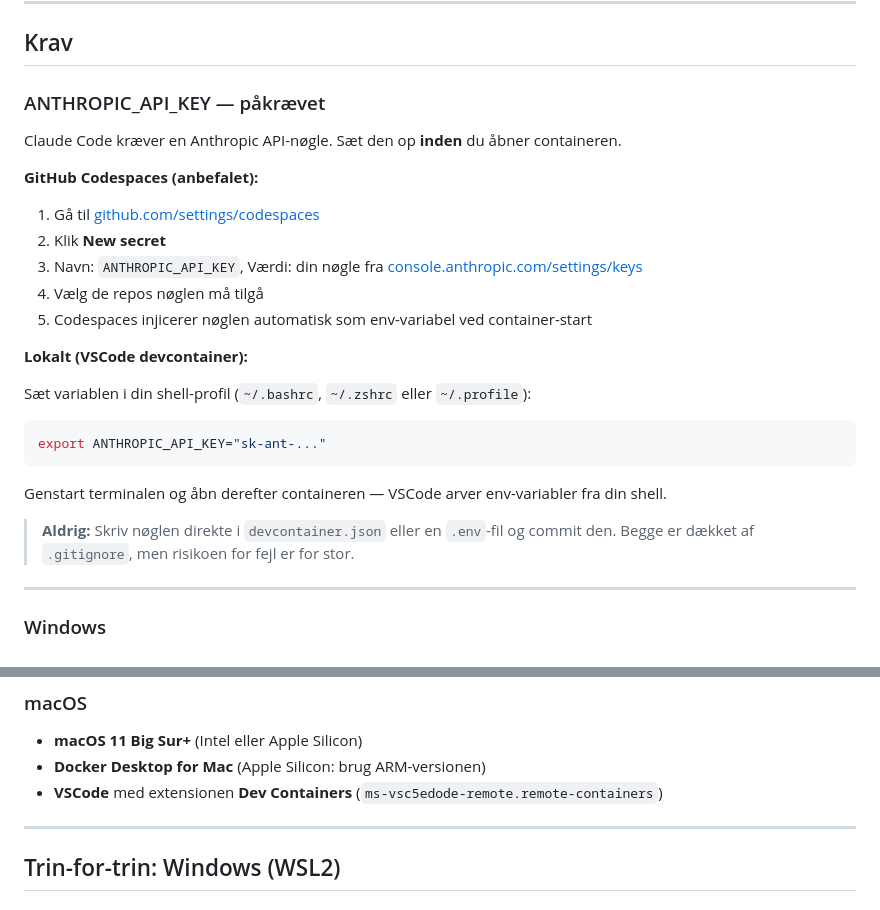
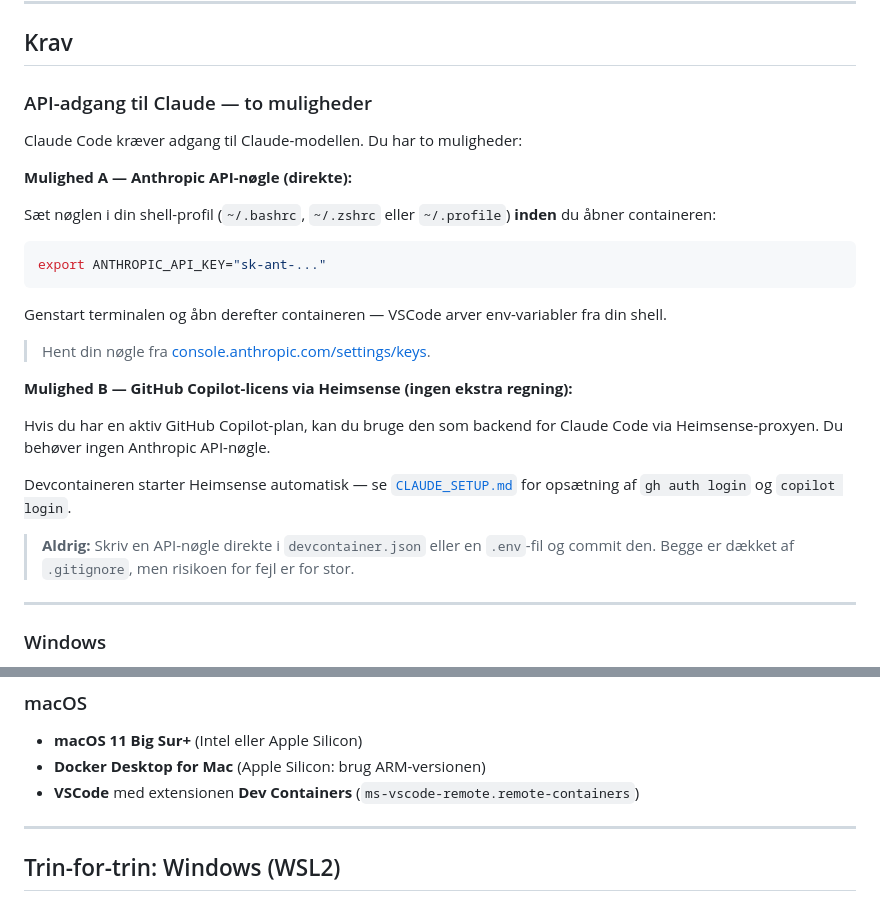
Before and after one commit to Simple-Bookings/claude-starter-kit, a Markdown page: starter-kit/DEV_SETUP.md, 2 parts joined by grey strips. Rendered like a GitHub page.

Commit message:
fix(DEV_SETUP): fjern Codespaces-afsnit, beskriv begge API-muligheder
- Fjern "GitHub Codespaces (anbefalet)"-sektion — dette er et lokalt devcontainer-setup
- ANTHROPIC_API_KEY er ikke længere "påkrævet" — beskriv begge muligheder:
  Mulighed A: Anthropic API-nøgle direkte
  Mulighed B: GitHub Copilot-licens via Heimsense (ingen ekstra regning)
- Ret tastefejl i macOS-sektion: ms-vsc5edode → ms-vscode

This has been developed by Starter Kit AI Team

````diff
--- a/starter-kit/DEV_SETUP.md
+++ b/starter-kit/DEV_SETUP.md
@@ -6,21 +6,13 @@ Denne vejledning viser, hvordan du sætter et projekt op lokalt med VSCode og en
 
 ## Krav
 
-### ANTHROPIC_API_KEY — påkrævet
+### API-adgang til Claude — to muligheder
 
-Claude Code kræver en Anthropic API-nøgle. Sæt den op **inden** du åbner containeren.
+Claude Code kræver adgang til Claude-modellen. Du har to muligheder:
 
-**GitHub Codespaces (anbefalet):**
+**Mulighed A — Anthropic API-nøgle (direkte):**
 
-1. Gå til [github.com/settings/codespaces](https://github.com/settings/codespaces)
-2. Klik **New secret**
-3. Navn: `ANTHROPIC_API_KEY`, Værdi: din nøgle fra [console.anthropic.com/settings/keys](https://console.anthropic.com/settings/keys)
-4. Vælg de repos nøglen må tilgå
-5. Codespaces injicerer nøglen automatisk som env-variabel ved container-start
-
-**Lokalt (VSCode devcontainer):**
-
-Sæt variablen i din shell-profil (`~/.bashrc`, `~/.zshrc` eller `~/.profile`):
+Sæt nøglen i din shell-profil (`~/.bashrc`, `~/.zshrc` eller `~/.profile`) **inden** du åbner containeren:
 
 ```bash
 export ANTHROPIC_API_KEY="sk-ant-..."
@@ -28,7 +20,15 @@ export ANTHROPIC_API_KEY="sk-ant-..."
 
 Genstart terminalen og åbn derefter containeren — VSCode arver env-variabler fra din shell.
 
-> **Aldrig:** Skriv nøglen direkte i `devcontainer.json` eller en `.env`-fil og commit den. Begge er dækket af `.gitignore`, men risikoen for fejl er for stor.
+> Hent din nøgle fra [console.anthropic.com/settings/keys](https://console.anthropic.com/settings/keys).
+
+**Mulighed B — GitHub Copilot-licens via Heimsense (ingen ekstra regning):**
+
+Hvis du har en aktiv GitHub Copilot-plan, kan du bruge den som backend for Claude Code via Heimsense-proxyen. Du behøver ingen Anthropic API-nøgle.
+
+Devcontaineren starter Heimsense automatisk — se [`CLAUDE_SETUP.md`](./CLAUDE_SETUP.md) for opsætning af `gh auth login` og `copilot login`.
+
+> **Aldrig:** Skriv en API-nøgle direkte i `devcontainer.json` eller en `.env`-fil og commit den. Begge er dækket af `.gitignore`, men risikoen for fejl er for stor.
 
 ---
 
@@ -46,7 +46,7 @@ Genstart terminalen og åbn derefter containeren — VSCode arver env-variabler
 
 - **macOS 11 Big Sur+** (Intel eller Apple Silicon)
 - **Docker Desktop for Mac** (Apple Silicon: brug ARM-versionen)
-- **VSCode** med extensionen **Dev Containers** (`ms-vsc5edode-remote.remote-containers`)
+- **VSCode** med extensionen **Dev Containers** (`ms-vscode-remote.remote-containers`)
 
 ---
 
````
